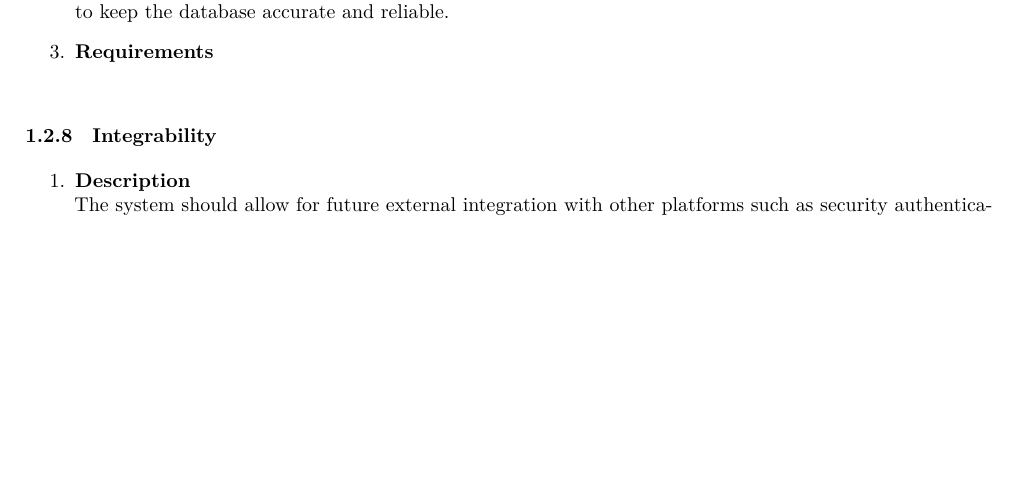
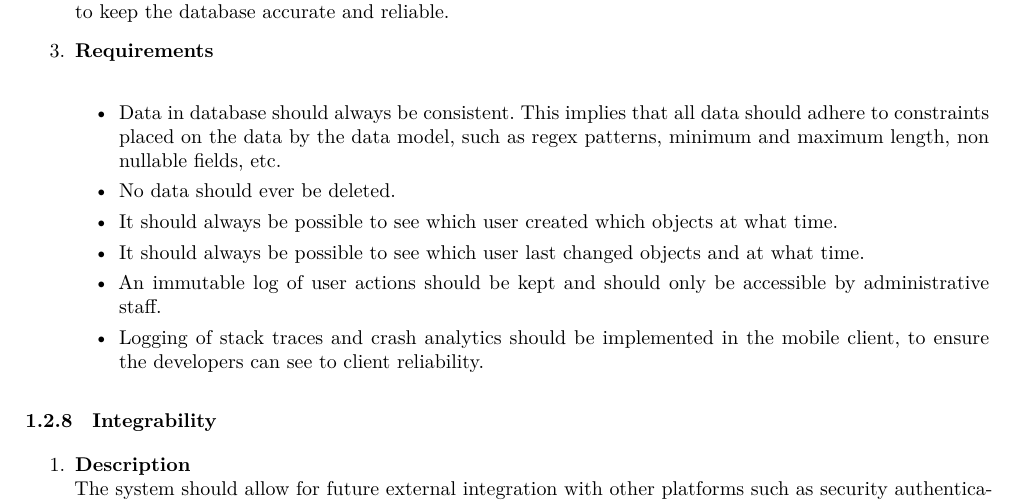
Before and after one commit to andrewbroekman/echo, a LaTeX document (docs/Software Architecture/requirements.tex): part of page 5 of 9, cut so that both start at the same text, the shorter picture padded with empty space. Compiled offline with XeLaTeX.

Commit message:
Auditablity description

```diff
--- a/docs/Software Architecture/requirements.tex
+++ b/docs/Software Architecture/requirements.tex
@@ -170,6 +170,14 @@ in = {In},
 			This is an important process in Software Engineering, where all the informations must be correct so requiring all the developers to see who made changes and when so that consistency must be kept in order to keep the database accurate and reliable.
 
 			\item \textbf{Requirements}\\
+				\begin{itemize}
+					\item Data in database should always be consistent. This implies that all data should adhere to constraints placed on the data by the data model, such as regex patterns, minimum and maximum length, non nullable fields, etc.
+					\item No data should ever be deleted.
+					\item It should always be possible to see which user created which objects at what time.
+					\item It should always be possible to see which user last changed objects and at what time.
+					\item An immutable log of user actions should be kept and should only be accessible by administrative staff.
+					\item Logging of stack traces and crash analytics should be implemented in the mobile client, to ensure the developers can see to client reliability.
+				\end{itemize}
 		\end{enumerate}
 
 	\subsubsection{Integrability}
```
